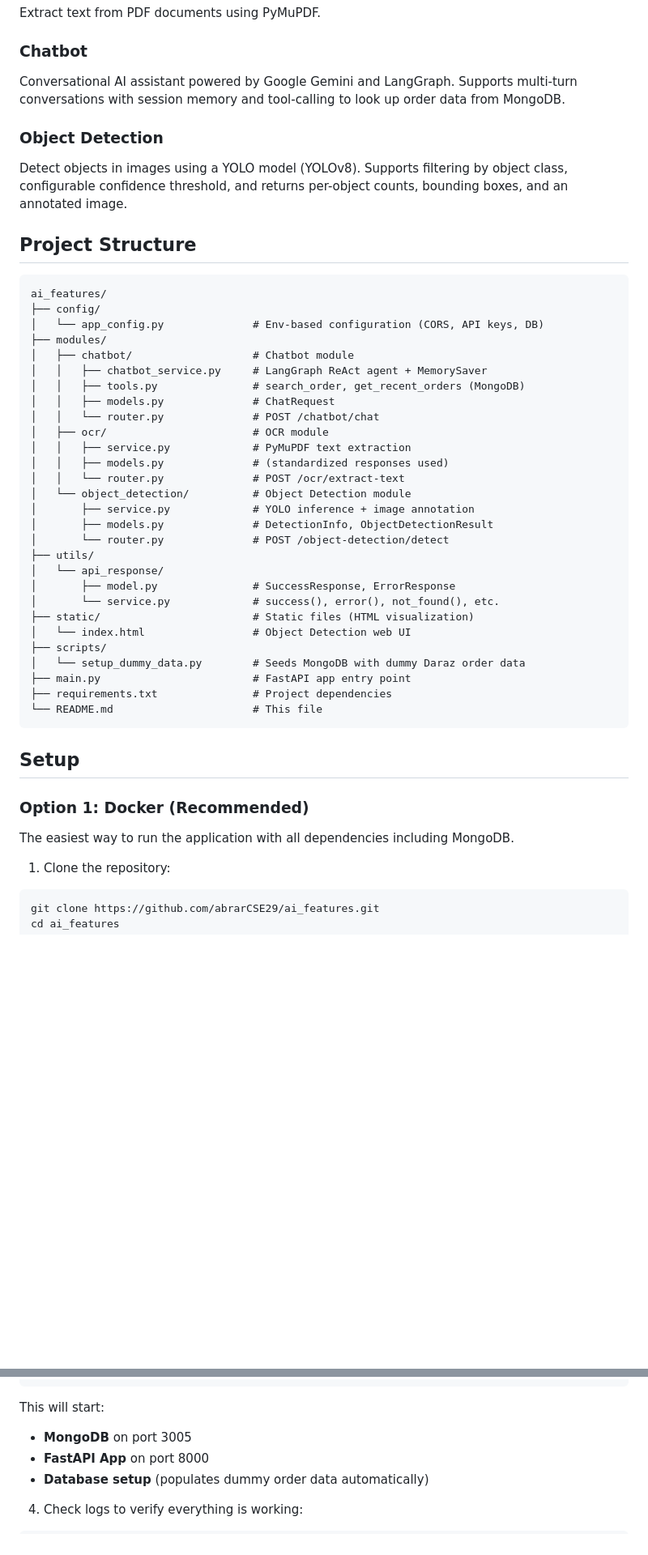
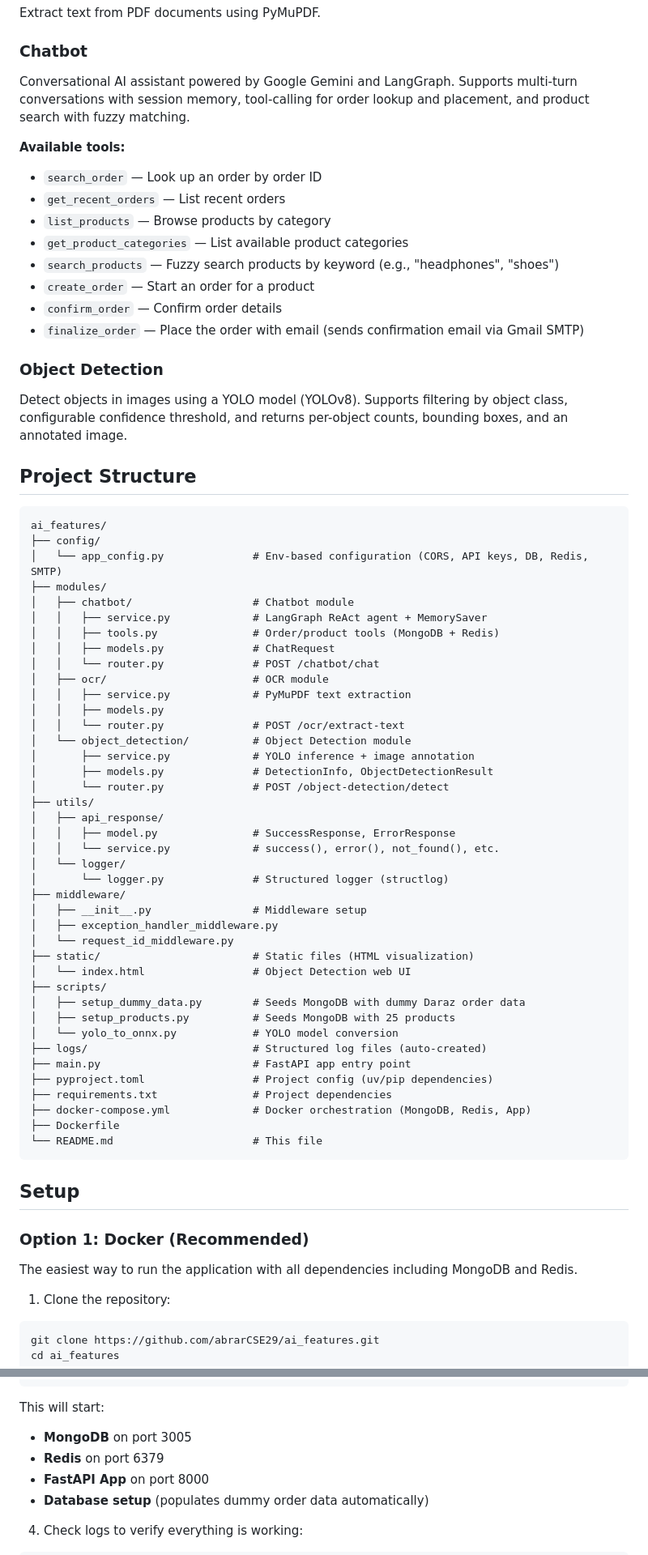
Before and after one commit to abrarCSE29/ai_features, a Markdown page: README.md, 2 parts joined by grey strips. Shown at 81% size. Rendered like a GitHub page; blank space fills up the shorter version.

````diff
--- a/README.md
+++ b/README.md
@@ -20,7 +20,17 @@ This project implements AI-powered services using a modular architecture. Each f
 Extract text from PDF documents using PyMuPDF.
 
 ### Chatbot
-Conversational AI assistant powered by Google Gemini and LangGraph. Supports multi-turn conversations with session memory and tool-calling to look up order data from MongoDB.
+Conversational AI assistant powered by Google Gemini and LangGraph. Supports multi-turn conversations with session memory, tool-calling for order lookup and placement, and product search with fuzzy matching.
+
+**Available tools:**
+- `search_order` — Look up an order by order ID
+- `get_recent_orders` — List recent orders
+- `list_products` — Browse products by category
+- `get_product_categories` — List available product categories
+- `search_products` — Fuzzy search products by keyword (e.g., "headphones", "shoes")
+- `create_order` — Start an order for a product
+- `confirm_order` — Confirm order details
+- `finalize_order` — Place the order with email (sends confirmation email via Gmail SMTP)
 
 ### Object Detection
 Detect objects in images using a YOLO model (YOLOv8). Supports filtering by object class, configurable confidence threshold, and returns per-object counts, bounding boxes, and an annotated image.
@@ -30,31 +40,43 @@ Detect objects in images using a YOLO model (YOLOv8). Supports filtering by obje
 ```
 ai_features/
 ├── config/
-│   └── app_config.py              # Env-based configuration (CORS, API keys, DB)
+│   └── app_config.py              # Env-based configuration (CORS, API keys, DB, Redis, SMTP)
 ├── modules/
 │   ├── chatbot/                   # Chatbot module
-│   │   ├── chatbot_service.py     # LangGraph ReAct agent + MemorySaver
-│   │   ├── tools.py               # search_order, get_recent_orders (MongoDB)
+│   │   ├── service.py             # LangGraph ReAct agent + MemorySaver
+│   │   ├── tools.py               # Order/product tools (MongoDB + Redis)
 │   │   ├── models.py              # ChatRequest
 │   │   └── router.py              # POST /chatbot/chat
 │   ├── ocr/                       # OCR module
 │   │   ├── service.py             # PyMuPDF text extraction
-│   │   ├── models.py              # (standardized responses used)
+│   │   ├── models.py
 │   │   └── router.py              # POST /ocr/extract-text
 │   └── object_detection/          # Object Detection module
 │       ├── service.py             # YOLO inference + image annotation
 │       ├── models.py              # DetectionInfo, ObjectDetectionResult
 │       └── router.py              # POST /object-detection/detect
 ├── utils/
-│   └── api_response/
-│       ├── model.py               # SuccessResponse, ErrorResponse
-│       └── service.py             # success(), error(), not_found(), etc.
+│   ├── api_response/
+│   │   ├── model.py               # SuccessResponse, ErrorResponse
+│   │   └── service.py             # success(), error(), not_found(), etc.
+│   └── logger/
+│       └── logger.py              # Structured logger (structlog)
+├── middleware/
+│   ├── __init__.py                # Middleware setup
+│   ├── exception_handler_middleware.py
+│   └── request_id_middleware.py
 ├── static/                        # Static files (HTML visualization)
 │   └── index.html                 # Object Detection web UI
 ├── scripts/
-│   └── setup_dummy_data.py        # Seeds MongoDB with dummy Daraz order data
+│   ├── setup_dummy_data.py        # Seeds MongoDB with dummy Daraz order data
+│   ├── setup_products.py          # Seeds MongoDB with 25 products
+│   └── yolo_to_onnx.py            # YOLO model conversion
+├── logs/                          # Structured log files (auto-created)
 ├── main.py                        # FastAPI app entry point
+├── pyproject.toml                 # Project config (uv/pip dependencies)
 ├── requirements.txt               # Project dependencies
+├── docker-compose.yml             # Docker orchestration (MongoDB, Redis, App)
+├── Dockerfile
 └── README.md                      # This file
 ```
 
@@ -62,7 +84,7 @@ ai_features/
 
 ### Option 1: Docker (Recommended)
 
-The easiest way to run the application with all dependencies including MongoDB.
+The easiest way to run the application with all dependencies including MongoDB and Redis.
 
 1. Clone the repository:
 ```bash
@@ -83,6 +105,7 @@ docker compose up -d
 
 This will start:
 - **MongoDB** on port 3005
+- **Redis** on port 6379
 - **FastAPI App** on port 8000
 - **Database setup** (populates dummy order data automatically)
 
````
Also changed, not shown: other parts of README.md (+57 -12 lines).
